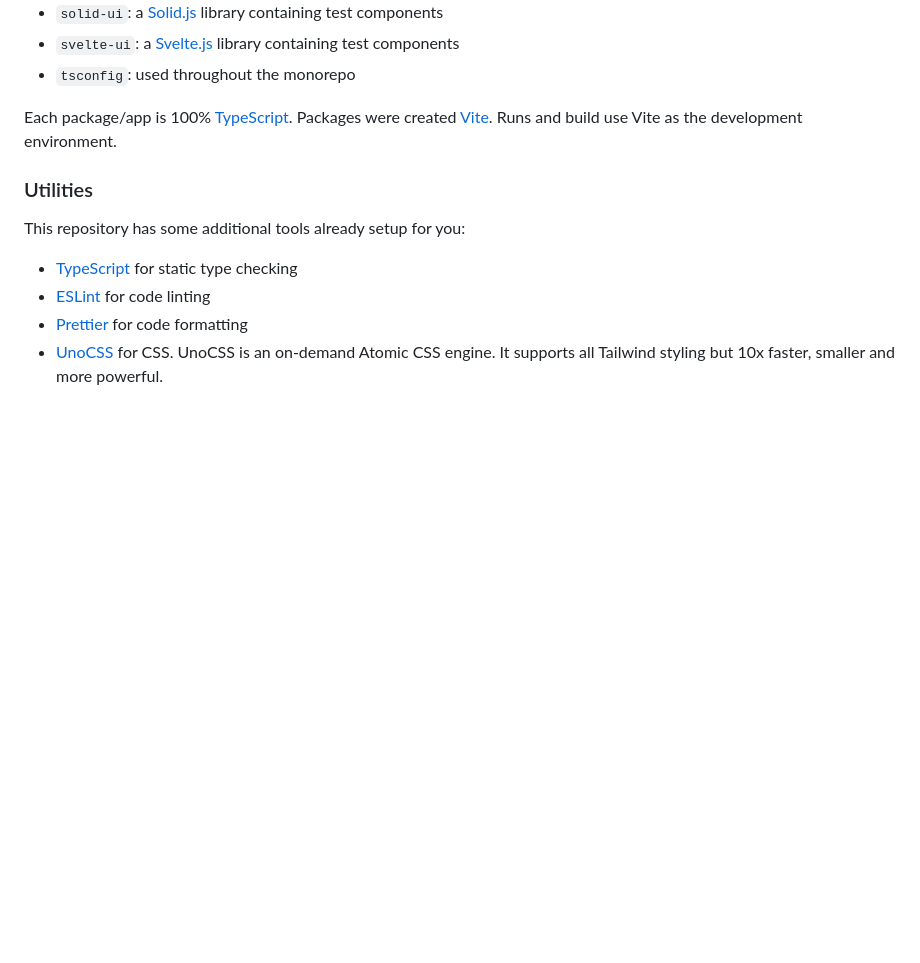
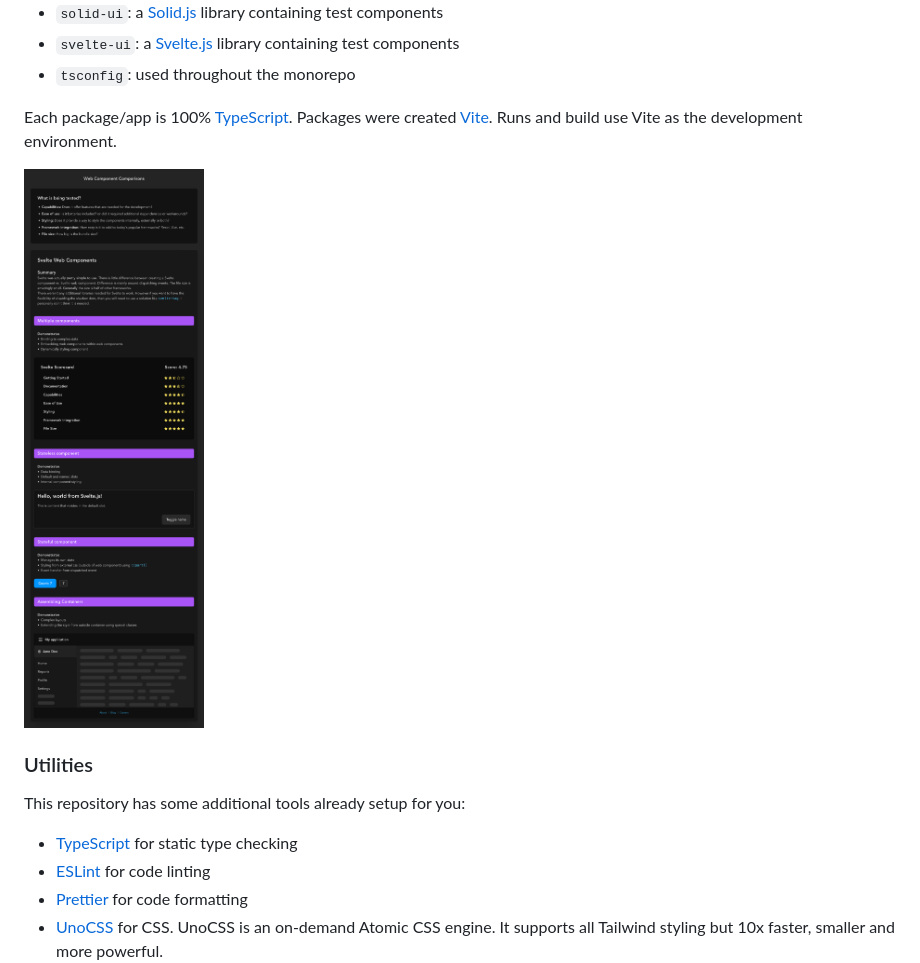
Before and after one commit to roboncode/web-components, a Markdown page: README.md, the part around the change. GitHub-like rendering; pictures changed too: assets/screenshot.png (added); blank space fills up the shorter version.

```diff
--- a/README.md
+++ b/README.md
@@ -18,6 +18,8 @@ This [turborepo](https://turborepo.org/) uses [pnpm](https://pnpm.io) as a packa
 - `tsconfig`: used throughout the monorepo
 
 Each package/app is 100% [TypeScript](https://www.typescriptlang.org/). Packages were created [Vite](https://vitejs.dev/). Runs and build use Vite as the development environment.
+
+![Screenshot](/assets/screenshot.png)
 
 ### Utilities
 
```
Also changed, not shown: 7 other files.
